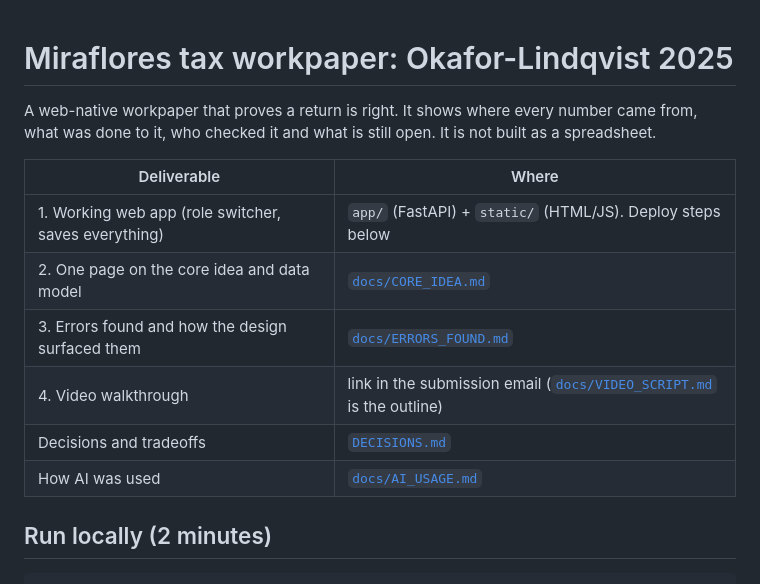
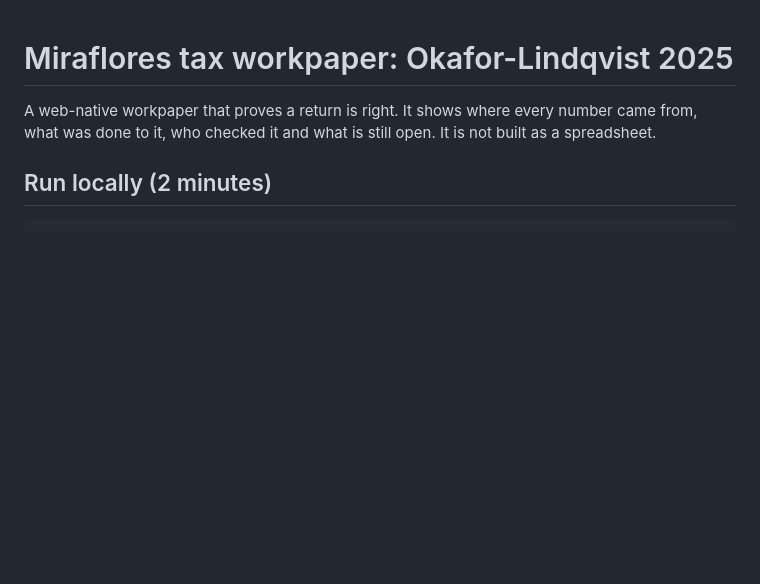
Before and after one commit to Ravuri-Sivaram/miraflores-workpaper, a Markdown page: README.md, the part around the change. GitHub-like rendering; blank space fills up the shorter version.

```diff
--- a/README.md
+++ b/README.md
@@ -2,14 +2,6 @@
 
 A web-native workpaper that proves a return is right. It shows where every number came from, what was done to it, who checked it and what is still open. It is not built as a spreadsheet.
 
-| Deliverable | Where |
-|---|---|
-| 1. Working web app (role switcher, saves everything) | `app/` (FastAPI) + `static/` (HTML/JS). Deploy steps below |
-| 2. One page on the core idea and data model | [`docs/CORE_IDEA.md`](docs/CORE_IDEA.md) |
-| 3. Errors found and how the design surfaced them | [`docs/ERRORS_FOUND.md`](docs/ERRORS_FOUND.md) |
-| 4. Video walkthrough | link in the submission email ([`docs/VIDEO_SCRIPT.md`](docs/VIDEO_SCRIPT.md) is the outline) |
-| Decisions and tradeoffs | [`DECISIONS.md`](DECISIONS.md) |
-| How AI was used | [`docs/AI_USAGE.md`](docs/AI_USAGE.md) |
 
 ## Run locally (2 minutes)
 
```
